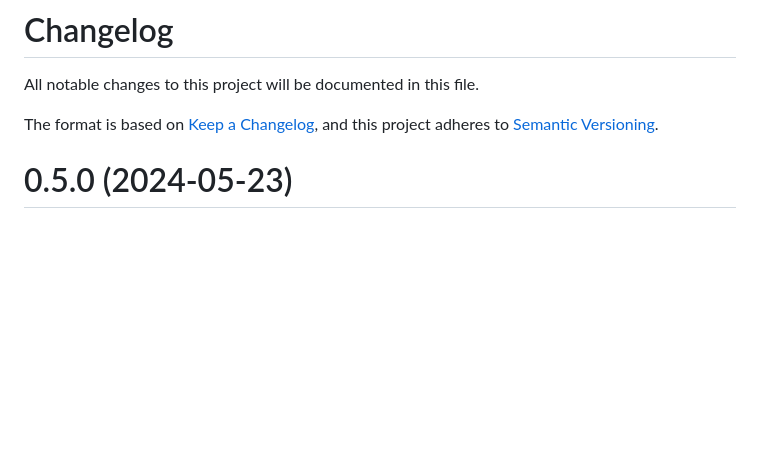
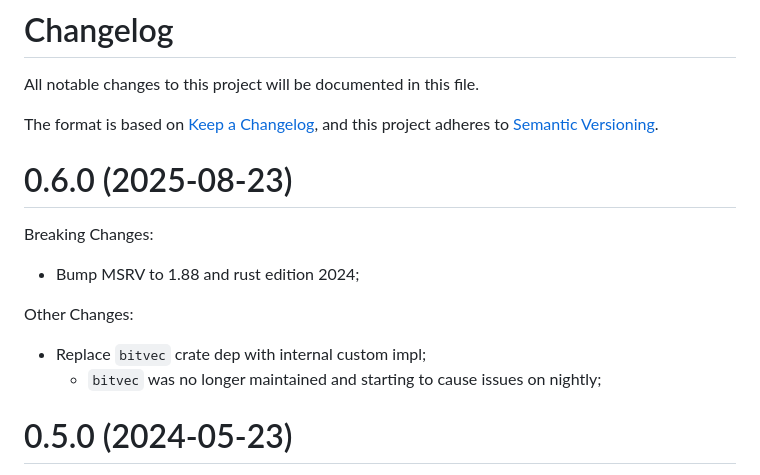
Before and after one commit to plabayo/venndb, a Markdown page: CHANGELOG.md, the part around the change. Drawn GitHub-style; blank space fills up the shorter version.

Commit message:
update changelog

```diff
--- a/CHANGELOG.md
+++ b/CHANGELOG.md
@@ -4,6 +4,18 @@ All notable changes to this project will be documented in this file.
 
 The format is based on [Keep a Changelog](https://keepachangelog.com/en/1.0.0/),
 and this project adheres to [Semantic Versioning](https://semver.org/spec/v2.0.0.html).
+
+# 0.6.0 (2025-08-23)
+
+Breaking Changes:
+
+* Bump MSRV to 1.88 and rust edition 2024;
+
+Other Changes:
+
+* Replace `bitvec` crate dep with internal custom impl;
+  * `bitvec` was no longer maintained and starting
+    to cause issues on nightly;
 
 # 0.5.0 (2024-05-23)
 
```
